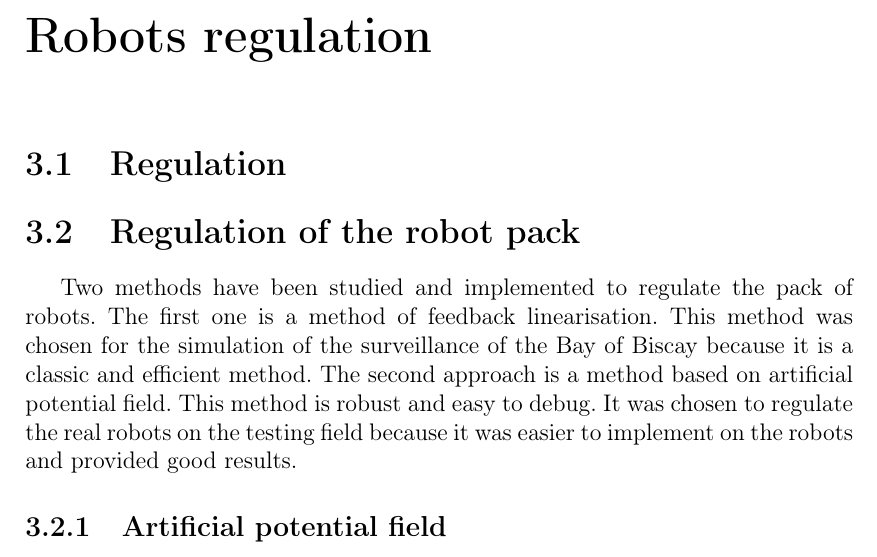
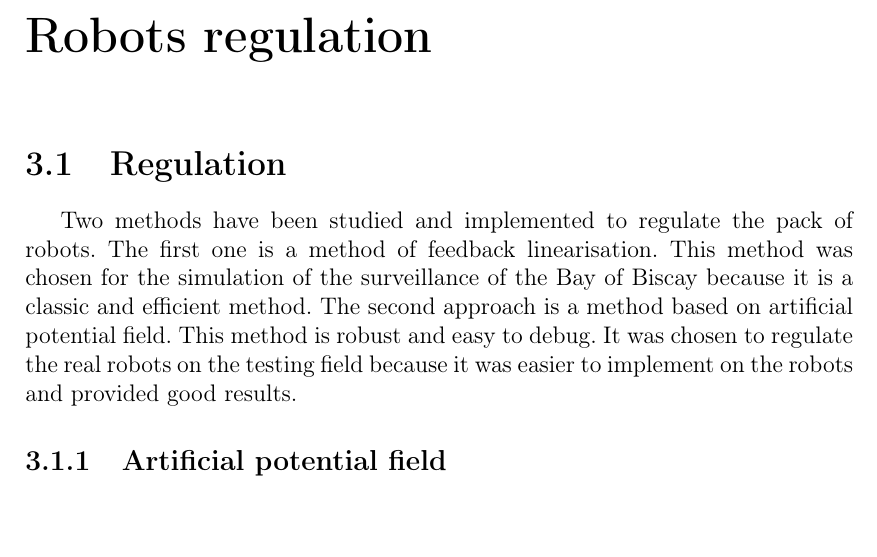
Before and after one commit to UV57-ProjetGascogne2016/Gascogne, a LaTeX thesis (RapportGroupe57.tex, which reads regulation.tex): part of page 11 of 24, cut so that both start at the same text, the shorter picture padded with empty space. Compiled offline with pdfLaTeX.

Commit message:
Update regulation.tex

```diff
--- a/regulation.tex
+++ b/regulation.tex
@@ -1,5 +1,3 @@
-\section{Regulation of the robot pack}
-
 Two methods have been studied and implemented to regulate the pack of robots. The first one is a method of feedback linearisation. This method was chosen for the simulation of the surveillance of the Bay of Biscay because it is a classic and efficient method. The second approach is a method based on artificial potential field. This method is robust and easy to debug. It was chosen to regulate the real robots on the testing field because it was easier to implement on the robots and provided good results.
 
 \subsection{Artificial potential field}
```
